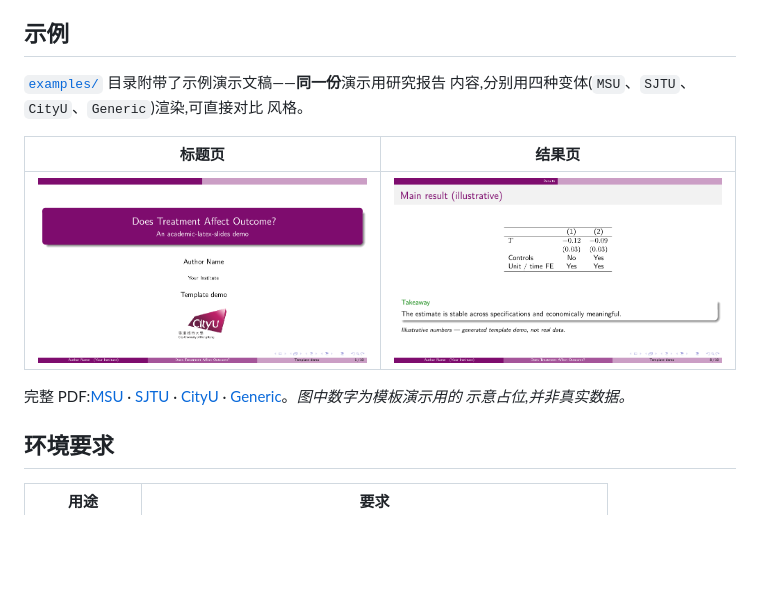
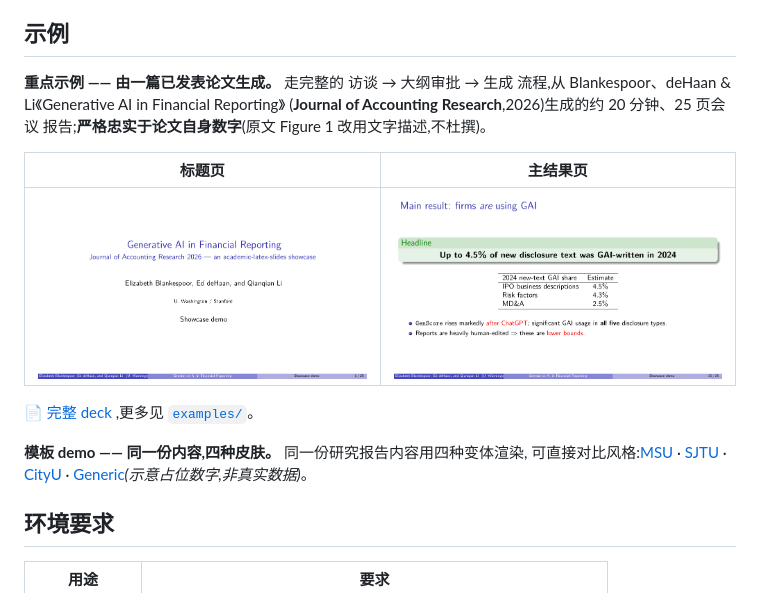
Before and after one commit to garethjjn/academic-latex-slides, a Markdown page: README.zh-CN.md, the part around the change. Drawn GitHub-style; pictures changed too: examples/showcase-blankespoor-result.png (added), examples/showcase-blankespoor-title.png (added); blank space fills up the shorter version.

```diff
--- a/README.zh-CN.md
+++ b/README.zh-CN.md
@@ -93,19 +93,23 @@
 
 ## 示例
 
-[`examples/`](examples/) 目录附带了示例演示文稿——**同一份**演示用研究报告
-内容,分别用四种变体(`MSU`、`SJTU`、`CityU`、`Generic`)渲染,可直接对比
-风格。
+**重点示例 —— 由一篇已发表论文生成。** 走完整的 访谈 → 大纲审批 → 生成
+流程,从 Blankespoor、deHaan & Li《Generative AI in Financial Reporting》
+(**Journal of Accounting Research**,2026)生成的约 20 分钟、25 页会议
+报告;**严格忠实于论文自身数字**(原文 Figure 1 改用文字描述,不杜撰)。
 
-| 标题页 | 结果页 |
+| 标题页 | 主结果页 |
 | --- | --- |
-| ![academic-latex-slides 标题页](examples/showcase-title.png) | ![academic-latex-slides 结果页](examples/showcase-results.png) |
+| ![Blankespoor deck 标题页](examples/showcase-blankespoor-title.png) | ![Blankespoor deck 主结果页](examples/showcase-blankespoor-result.png) |
 
-完整 PDF:[MSU](examples/msu-research-talk.pdf) ·
+[📄 完整 deck](examples/blankespoor2026-generative-ai-in-financial-reporting.pdf)
+,更多见 [`examples/`](examples/)。
+
+**模板 demo —— 同一份内容,四种皮肤。** 同一份研究报告内容用四种变体渲染,
+可直接对比风格:[MSU](examples/msu-research-talk.pdf) ·
 [SJTU](examples/sjtu-research-talk.pdf) ·
 [CityU](examples/cityu-research-talk.pdf) ·
-[Generic](examples/generic-research-talk.pdf)。*图中数字为模板演示用的
-示意占位,并非真实数据。*
+[Generic](examples/generic-research-talk.pdf)*(示意占位数字,非真实数据)*。
 
 ## 环境要求
 
```
Also changed, not shown: README.md (+15 -8 lines), examples/README.md (+17 -0 lines), 1 other file.
